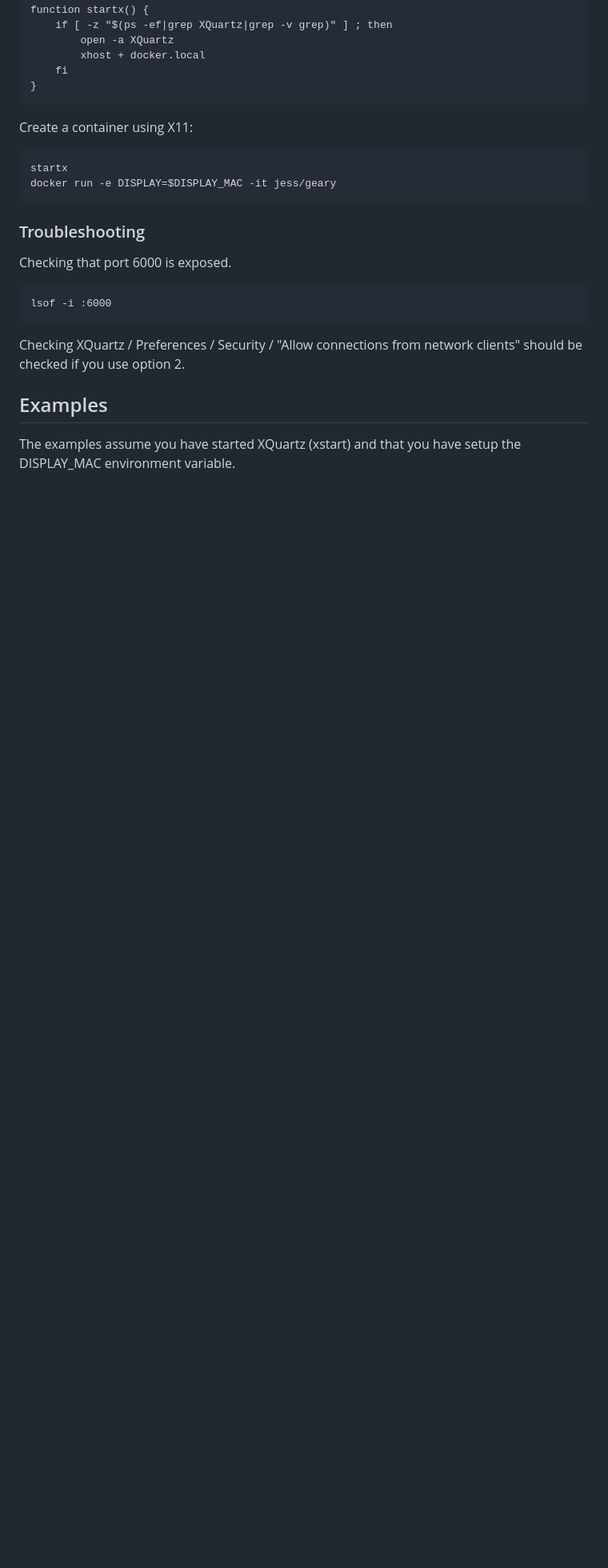
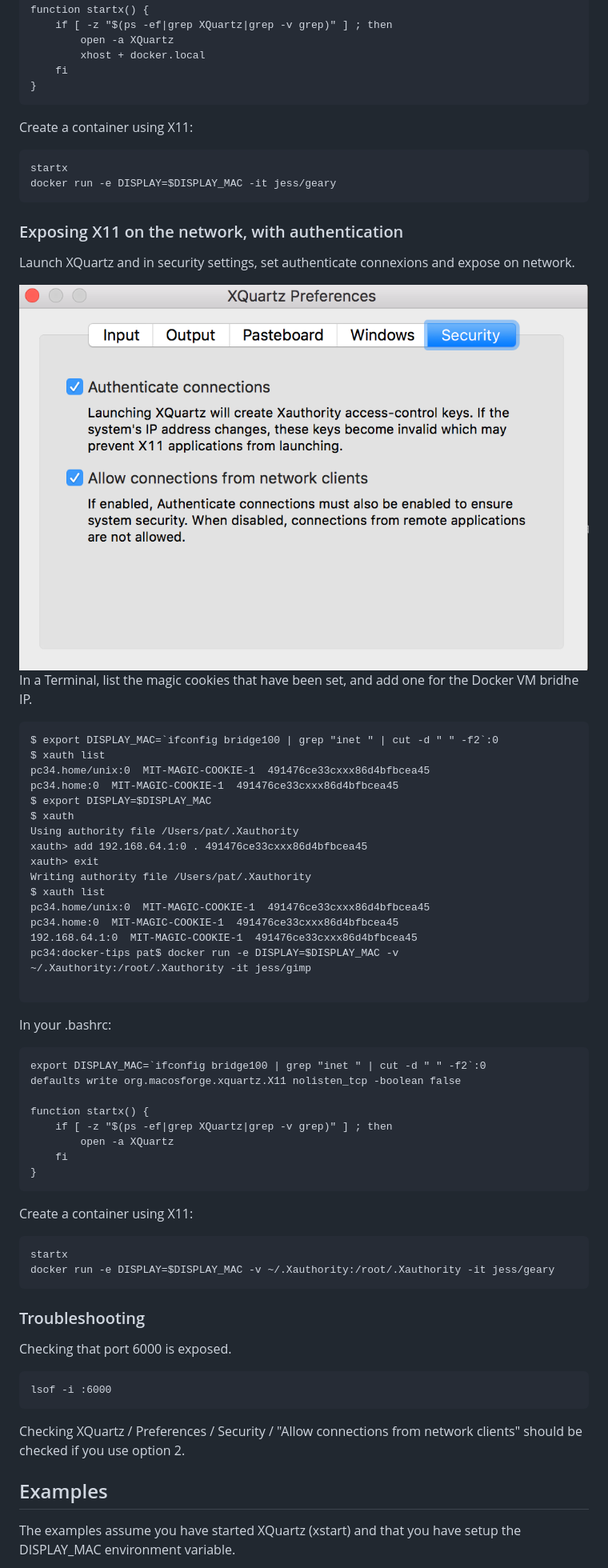
Before and after one commit to chanezon/docker-tips, a Markdown page: x11/README.md, the part around the change printed below. Shown: that part at 80% size. Drawn GitHub-style; pictures changed too: img/xquartz-settings-auth.png (added); blank space fills up the shorter version.

Commit message:
added authentication setup for x11

````diff
--- a/x11/README.md
+++ b/x11/README.md
@@ -60,6 +61,50 @@ startx
 docker run -e DISPLAY=$DISPLAY_MAC -it jess/geary
 ```
 
+### Exposing X11 on the network, with authentication
+
+Launch XQuartz and in security settings, set authenticate connexions and expose on network.
+
+<img src="/img/xquartz-settings-auth.png"/>
+
+In a Terminal, list the magic cookies that have been set, and add one for the Docker VM bridhe IP.
+```
+$ export DISPLAY_MAC=`ifconfig bridge100 | grep "inet " | cut -d " " -f2`:0
+$ xauth list
+pc34.home/unix:0  MIT-MAGIC-COOKIE-1  491476ce33cxxx86d4bfbcea45
+pc34.home:0  MIT-MAGIC-COOKIE-1  491476ce33cxxx86d4bfbcea45
+$ export DISPLAY=$DISPLAY_MAC
+$ xauth
+Using authority file /Users/pat/.Xauthority
+xauth> add 192.168.64.1:0 . 491476ce33cxxx86d4bfbcea45
+xauth> exit
+Writing authority file /Users/pat/.Xauthority
+$ xauth list
+pc34.home/unix:0  MIT-MAGIC-COOKIE-1  491476ce33cxxx86d4bfbcea45
+pc34.home:0  MIT-MAGIC-COOKIE-1  491476ce33cxxx86d4bfbcea45
+192.168.64.1:0  MIT-MAGIC-COOKIE-1  491476ce33cxxx86d4bfbcea45
+pc34:docker-tips pat$ docker run -e DISPLAY=$DISPLAY_MAC -v ~/.Xauthority:/root/.Xauthority -it jess/gimp
+
+```
+
+In your .bashrc:
+```
+export DISPLAY_MAC=`ifconfig bridge100 | grep "inet " | cut -d " " -f2`:0
+defaults write org.macosforge.xquartz.X11 nolisten_tcp -boolean false
+
+function startx() {
+	if [ -z "$(ps -ef|grep XQuartz|grep -v grep)" ] ; then
+	    open -a XQuartz
+	fi
+}
+```
+
+Create a container using X11:
+```
+startx
+docker run -e DISPLAY=$DISPLAY_MAC -v ~/.Xauthority:/root/.Xauthority -it jess/geary
+```
+
 ### Troubleshooting
 
 Checking that port 6000 is exposed.
````
Also changed, not shown: other parts of x11/README.md (+8 -5 lines).
